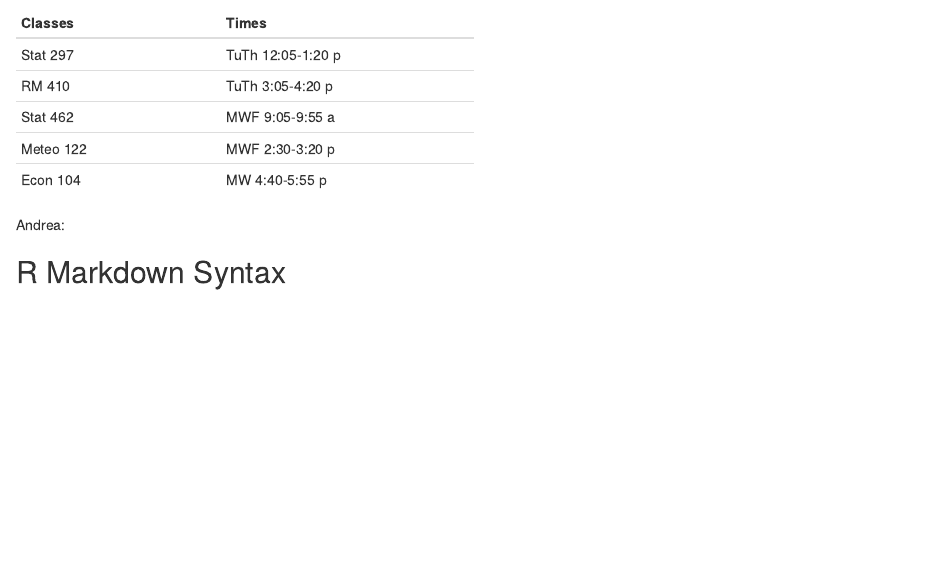
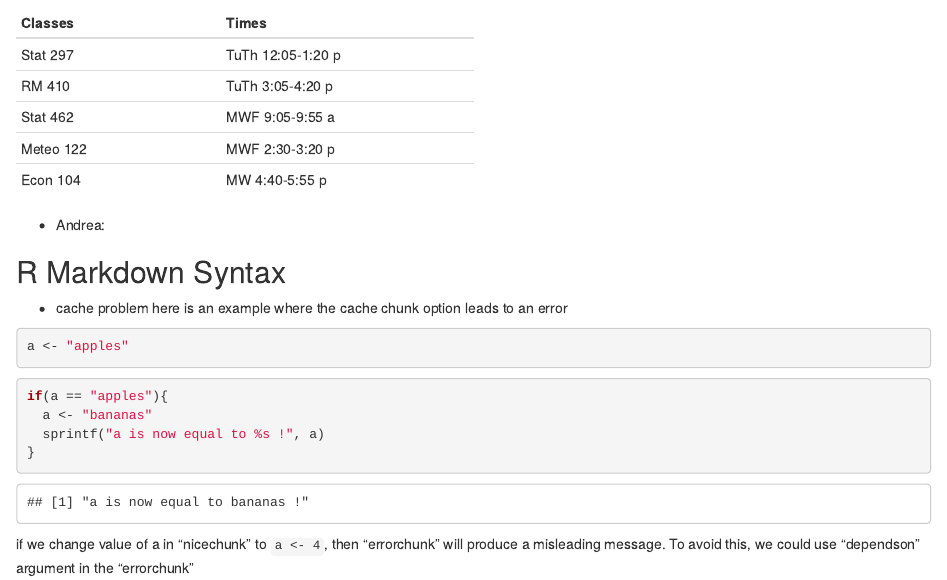
Before and after one commit to spearman666/stat297hw1, an R Markdown document (hw1.Rmd): the page in a window 1100 px wide, from 450 px down. Rendered offline with R 4.5, knitr and Pandoc, with nearby package versions.

Commit message:
i entered the cache problem

````diff
--- a/hw1.Rmd
+++ b/hw1.Rmd
@@ -38,6 +38,22 @@ Hello! My name is Ryan, [Here is a picture of me and a random dog i was swimming
 +---------------+-------------------+
 
 
-Andrea:
+* Andrea:
 
 ## R Markdown Syntax
+
+* cache problem
+here is an example where the cache chunk option leads to an error
+```{r nicechunk}
+a <- "apples"
+```
+
+```{r errorchunk, cache=T}
+if(a == "apples"){
+  a <- "bananas"
+  sprintf("a is now equal to %s !", a)
+}
+```
+
+
+if we change value of a in "nicechunk" to `a <- 4`, then "errorchunk" will produce a misleading message. To avoid this, we could use "dependson" argument in the "errorchunk"
````
Also changed, not shown: hw1.Rmd (2 more changed lines).
